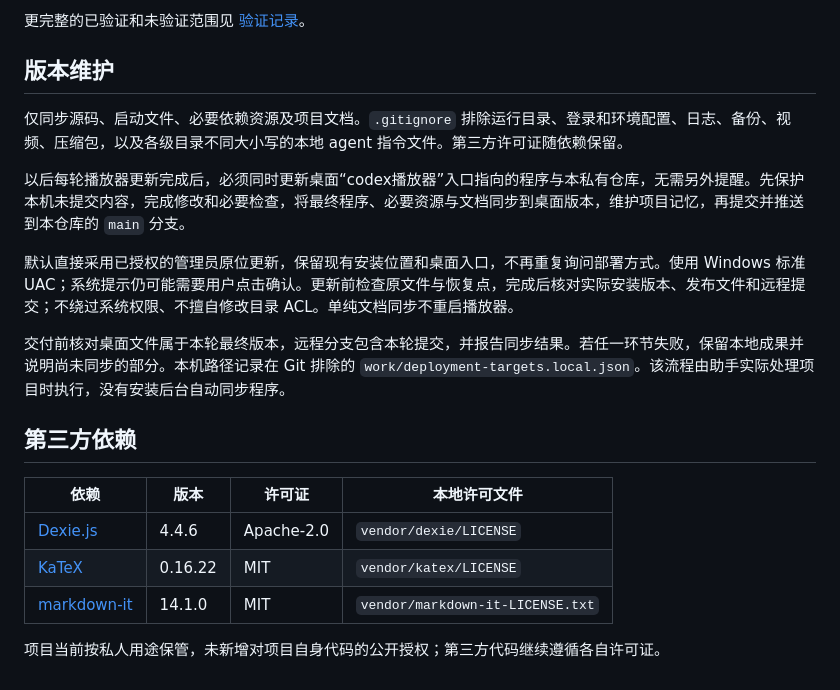
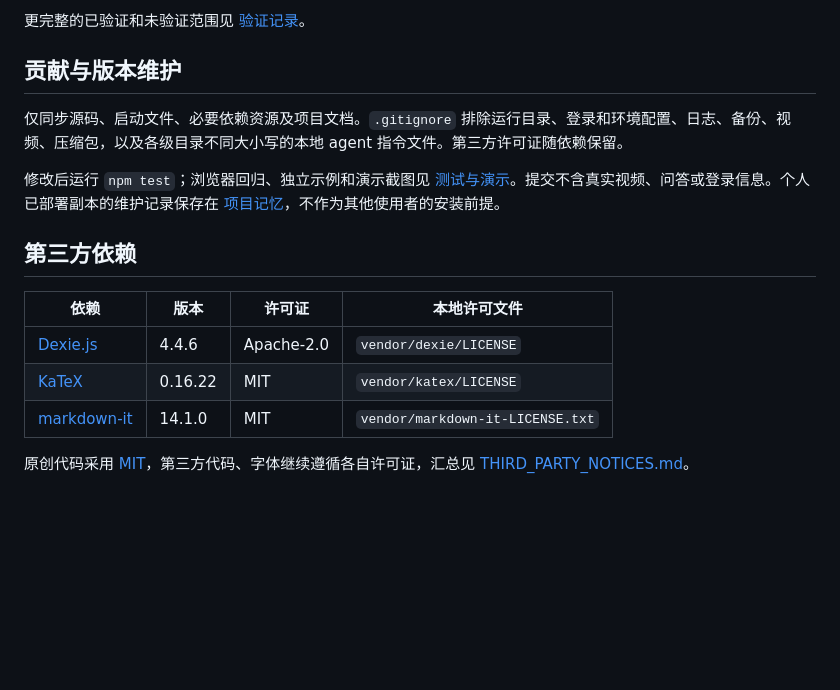
Before and after one commit to S4kuzy0/codex-study-player, a Markdown page: README.md, the part around one of its changes. Rendered like a GitHub page; blank space fills up the shorter version.

```diff
--- a/README.md
+++ b/README.md
@@ -83,15 +89,11 @@ node --check library.js
 
 更完整的已验证和未验证范围见 [验证记录](docs/verification.md)。
 
-## 版本维护
+## 贡献与版本维护
 
 仅同步源码、启动文件、必要依赖资源及项目文档。`.gitignore` 排除运行目录、登录和环境配置、日志、备份、视频、压缩包，以及各级目录不同大小写的本地 agent 指令文件。第三方许可证随依赖保留。
 
-以后每轮播放器更新完成后，必须同时更新桌面“codex播放器”入口指向的程序与本私有仓库，无需另外提醒。先保护本机未提交内容，完成修改和必要检查，将最终程序、必要资源与文档同步到桌面版本，维护项目记忆，再提交并推送到本仓库的 `main` 分支。
-
-默认直接采用已授权的管理员原位更新，保留现有安装位置和桌面入口，不再重复询问部署方式。使用 Windows 标准 UAC；系统提示仍可能需要用户点击确认。更新前检查原文件与恢复点，完成后核对实际安装版本、发布文件和远程提交；不绕过系统权限、不擅自修改目录 ACL。单纯文档同步不重启播放器。
-
-交付前核对桌面文件属于本轮最终版本，远程分支包含本轮提交，并报告同步结果。若任一环节失败，保留本地成果并说明尚未同步的部分。本机路径记录在 Git 排除的 `work/deployment-targets.local.json`。该流程由助手实际处理项目时执行，没有安装后台自动同步程序。
+修改后运行 `npm test`；浏览器回归、独立示例和演示截图见 [测试与演示](docs/testing.md)。提交不含真实视频、问答或登录信息。个人已部署副本的维护记录保存在 [项目记忆](docs/project-memory.md)，不作为其他使用者的安装前提。
 
 ## 第三方依赖
 
@@ -101,4 +103,4 @@ node --check library.js
 | [KaTeX](https://github.com/KaTeX/KaTeX) | 0.16.22 | MIT | `vendor/katex/LICENSE` |
 | [markdown-it](https://github.com/markdown-it/markdown-it) | 14.1.0 | MIT | `vendor/markdown-it-LICENSE.txt` |
 
-项目当前按私人用途保管，未新增对项目自身代码的公开授权；第三方代码继续遵循各自许可证。
+原创代码采用 [MIT](LICENSE)，第三方代码、字体继续遵循各自许可证，汇总见 [THIRD_PARTY_NOTICES.md](THIRD_PARTY_NOTICES.md)。
```
Also changed, not shown: other parts of README.md (+9 -3 lines), THIRD_PARTY_NOTICES.md (added, +11 -0 lines), docs/project-memory.md (+5 -0 lines), docs/testing.md (added, +29 -0 lines), docs/images/player-demo.png (added), 11 other files.
